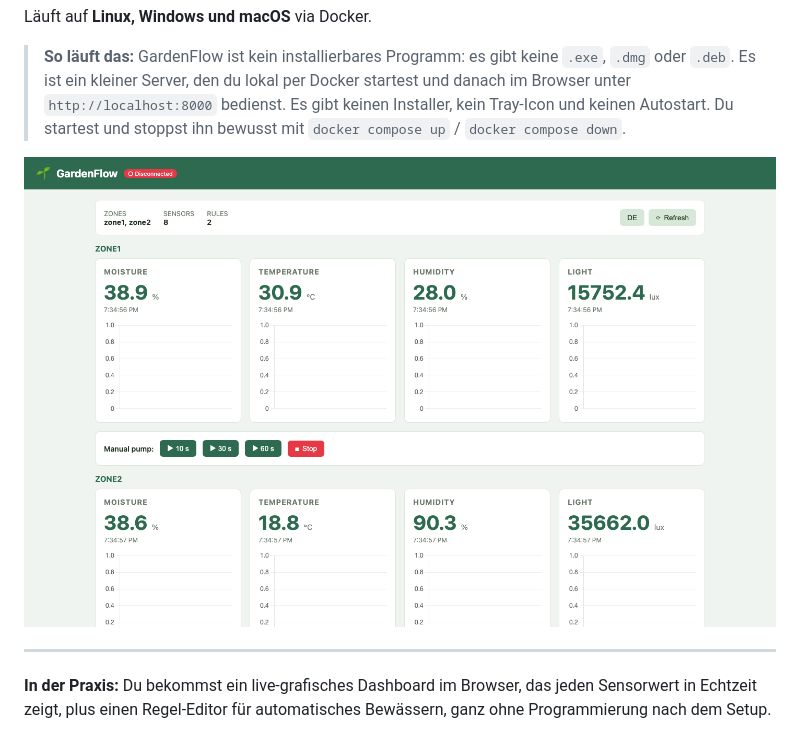
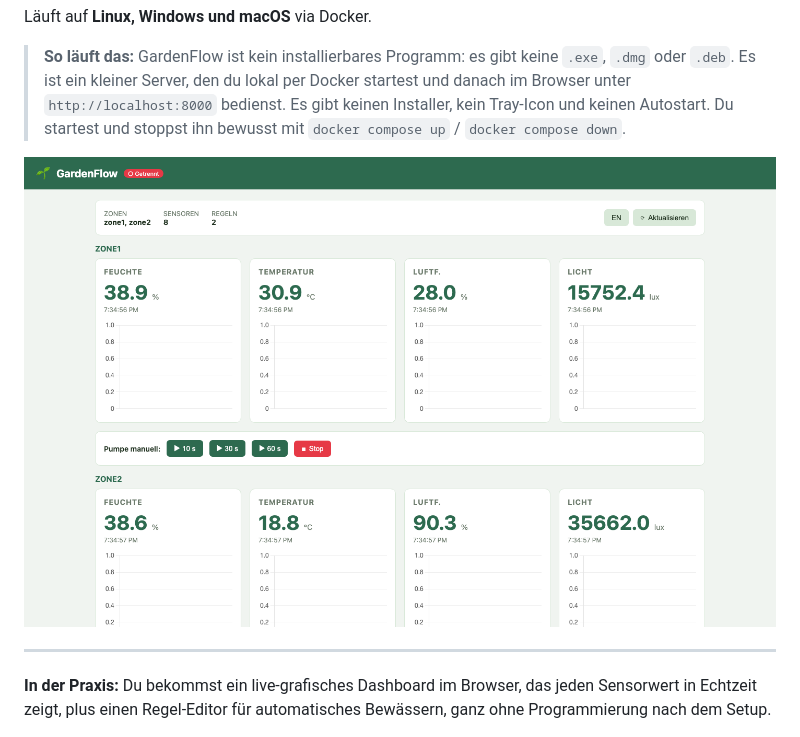
Before and after one commit to 9t29zhmwdh-coder/GardenFlow, a Markdown page: README.de.md, the part around the change. Drawn GitHub-style; pictures changed too: docs/screenshot.de.png (added).

Commit message:
docs: point the German README at the German-language screenshot (#8)
Co-authored-by: Claude <noreply@anthropic.com>

```diff
--- a/README.de.md
+++ b/README.de.md
@@ -16,7 +16,7 @@ Läuft auf **Linux, Windows und macOS** via Docker.
 
 > **So läuft das:** GardenFlow ist kein installierbares Programm: es gibt keine `.exe`, `.dmg` oder `.deb`. Es ist ein kleiner Server, den du lokal per Docker startest und danach im Browser unter `http://localhost:8000` bedienst. Es gibt keinen Installer, kein Tray-Icon und keinen Autostart. Du startest und stoppst ihn bewusst mit `docker compose up` / `docker compose down`.
 
-![GardenFlow Dashboard](docs/screenshot.png)
+![GardenFlow Dashboard](docs/screenshot.de.png)
 
 ---
 
```
